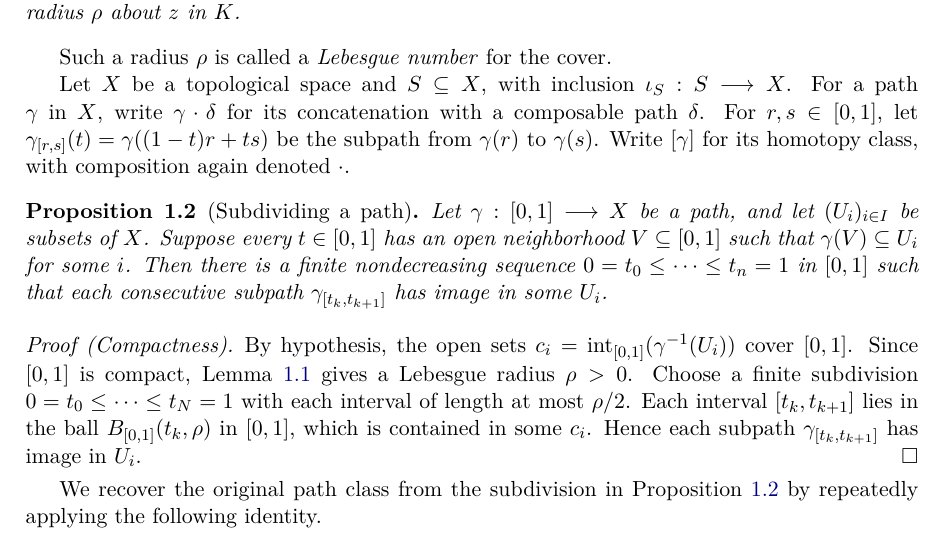
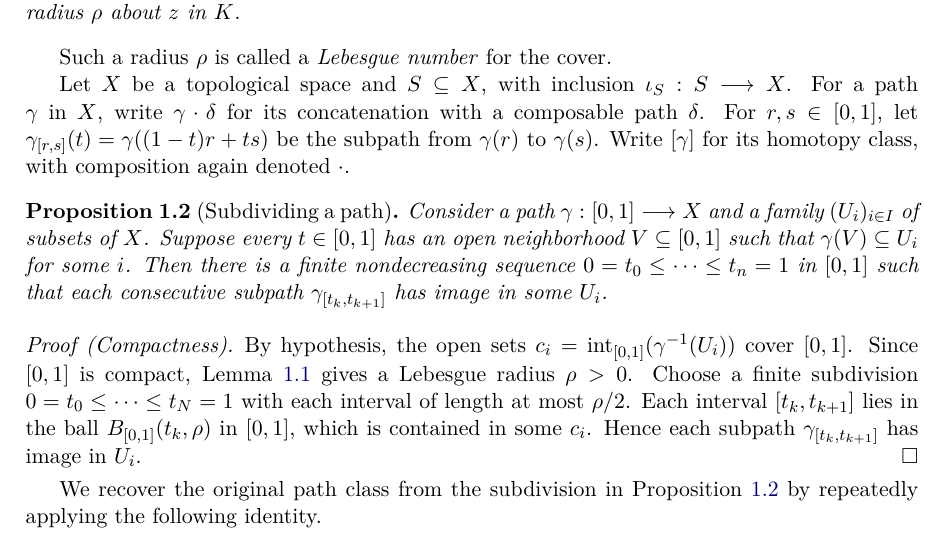
Before and after one commit to mathlib-initiative/seifert-van-kampen-tauceti, a LaTeX document (informal/main.tex, which reads informal/sections/01-paths-and-subdivisions.tex): part of page 1 of 6, cut so that both start at the same text. Compiled offline with pdfLaTeX.

Commit message:
Smooth the subdivision proposition opening

```diff
--- a/informal/sections/01-paths-and-subdivisions.tex
+++ b/informal/sections/01-paths-and-subdivisions.tex
@@ -22,8 +22,8 @@ class, with \fcnotion[Composition of path classes]{Path.Homotopic.Quotient.trans
 denoted $\ptrans$.
 
 \begin{proposition}[id=1.2]{Subdividing a path}
-Let $\gamma:\uI\longrightarrow X$ be a path, and let $(U_i)_{i\in I}$ be
-subsets of $X$. Suppose every $t\in\uI$ has an open neighborhood
+Consider a path $\gamma:\uI\longrightarrow X$ and a family $(U_i)_{i\in I}$
+of subsets of $X$. Suppose every $t\in\uI$ has an open neighborhood
 $V\subseteq\uI$ such that $\gamma(V)\subseteq U_i$ for some $i$.
 Then there is a finite nondecreasing
 sequence $0=t_0\le\cdots\le t_n=1$ in $\uI$ such
```
